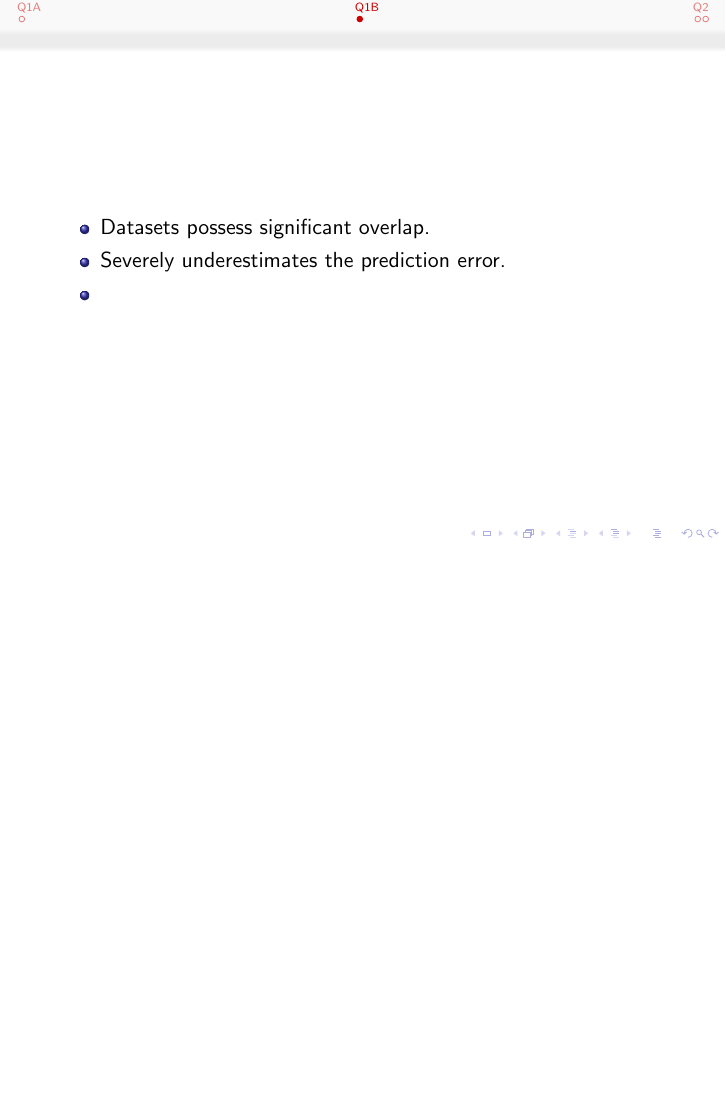
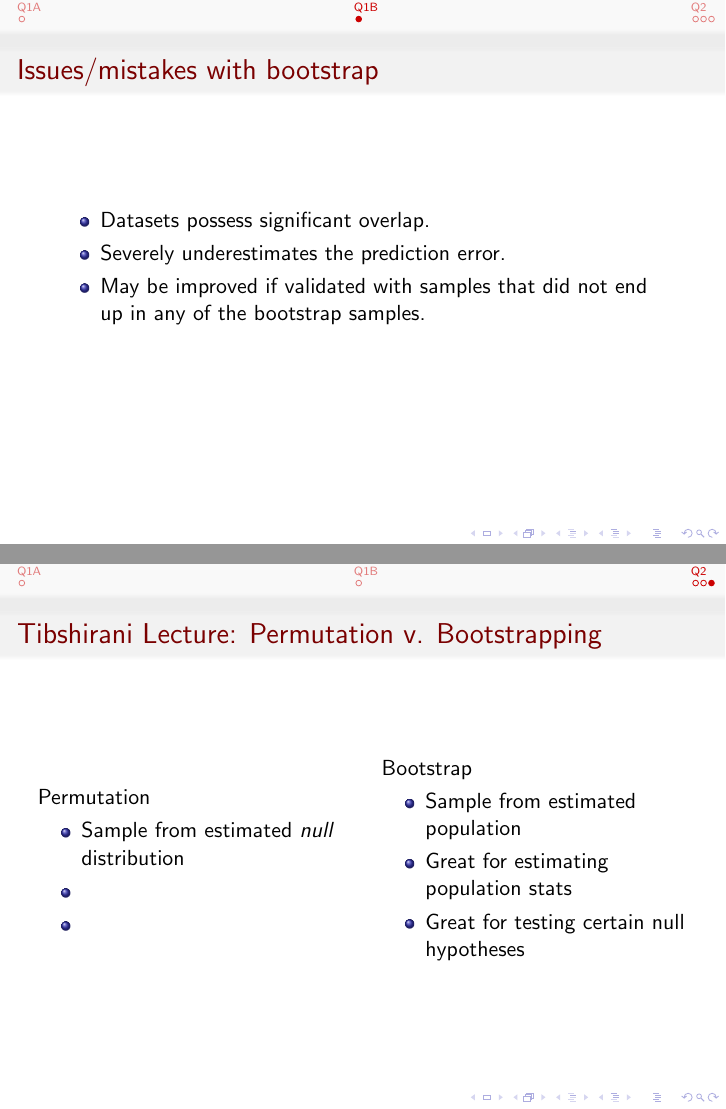
Before and after one commit to bhosley/Schoolwork, LaTeX slides (2020-Fall Advanced Statistical Methods/HW 05/HW 05_Hosley.tex): page 7 of 9 before the commit and pages 7 and 12 of 12 after it, the two joined at a grey line, the shorter picture padded with empty space. Compiled offline with pdfLaTeX.

Commit message:
Update HW 05_Hosley.tex

```diff
--- a/2020-Fall Advanced Statistical Methods/HW 05/HW 05_Hosley.tex
+++ b/2020-Fall Advanced Statistical Methods/HW 05/HW 05_Hosley.tex
@@ -3,7 +3,6 @@
 \usecolortheme{beaver}
 \usepackage{booktabs}
 \usepackage{hyperref}
-\usepackage{multirow}
 
 \usepackage[utf8]{inputenc}
 \usepackage{graphicx}
@@ -36,12 +35,16 @@
 \end{frame}
 
 \section[Q1B]{Q1B: Issues/mistakes with bootstrap?}
-\begin{frame}{}
+\begin{frame}{Issues/mistakes with bootstrap}
 	\begin{itemize}[<+->]
 		\item Datasets possess significant overlap.
 		\item Severely underestimates the prediction error.
-		\item
+		\item May be improved if validated with samples that did not end up in any of the bootstrap samples.
 	\end{itemize}
+	\vspace{1em}
+	\centering
+	\includegraphics[width=0.75\linewidth]{Bootstrap}
+	\vspace{1em}
 \end{frame}
 
 \section[Q2]{Q2: Hastie and Tibshirani Summary}
@@ -64,4 +67,24 @@
 	\end{description}
 \end{frame}
 
+\begin{frame}{Tibshirani Lecture: Permutation v. Bootstrapping}
+	\begin{columns}
+	\column{0.5\textwidth}
+	Permutation
+		\begin{itemize}
+			\item<1-> Sample from estimated \emph{null} distribution
+			\item<2->
+			\item<3->
+		\end{itemize}
+
+	\column{0.5\textwidth}
+	Bootstrap
+		\begin{itemize}
+			\item<1-> Sample from estimated population
+			\item<2-> Great for estimating population stats
+			\item<3-> Great for testing certain null hypotheses
+		\end{itemize}
+	\end{columns}
+\end{frame}
+
 \end{document}
```
